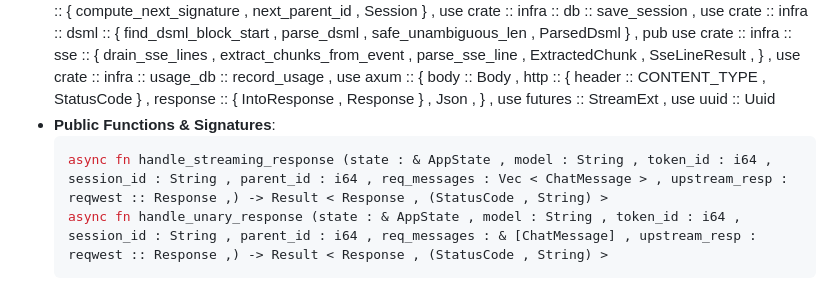
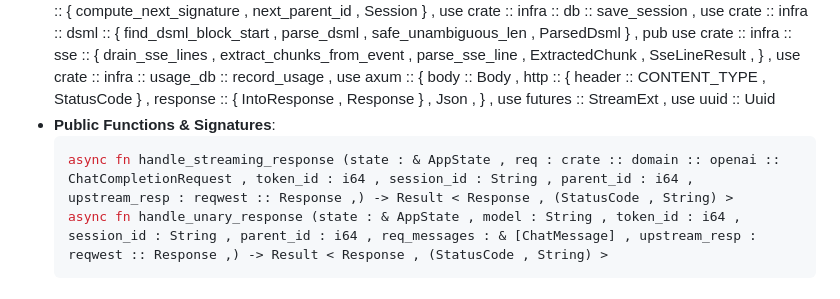
Before and after one commit to Praveensenpai/deeperseeker-rs, a Markdown page: CODEBASE.md, the part around the change. Rendered like a GitHub page.

Commit message:
docs: update CODEBASE.md signatures for v0.2.18

````diff
--- a/CODEBASE.md
+++ b/CODEBASE.md
@@ -54,7 +54,7 @@ Entrypoint ──> CLI/Parser ──> Domain Logic ──> Infra/IO
 - **Imports**: use crate :: api :: chat_chunks :: { build_chat_response , build_terminal_chunk , create_openai_chunks , current_timestamp , make_reasoning_chunk , make_text_chunk , make_tool_calls_chunk , ChatResponseArgs , } , use crate :: api :: state :: AppState , use crate :: domain :: openai :: ChatMessage , use crate :: domain :: session :: { compute_next_signature , next_parent_id , Session } , use crate :: infra :: db :: save_session , use crate :: infra :: dsml :: { find_dsml_block_start , parse_dsml , safe_unambiguous_len , ParsedDsml } , pub use crate :: infra :: sse :: { drain_sse_lines , extract_chunks_from_event , parse_sse_line , ExtractedChunk , SseLineResult , } , use crate :: infra :: usage_db :: record_usage , use axum :: { body :: Body , http :: { header :: CONTENT_TYPE , StatusCode } , response :: { IntoResponse , Response } , Json , } , use futures :: StreamExt , use uuid :: Uuid
 - **Public Functions & Signatures**:
   ```rust
-  async fn handle_streaming_response (state : & AppState , model : String , token_id : i64 , session_id : String , parent_id : i64 , req_messages : Vec < ChatMessage > , upstream_resp : reqwest :: Response ,) -> Result < Response , (StatusCode , String) >
+  async fn handle_streaming_response (state : & AppState , req : crate :: domain :: openai :: ChatCompletionRequest , token_id : i64 , session_id : String , parent_id : i64 , upstream_resp : reqwest :: Response ,) -> Result < Response , (StatusCode , String) >
   async fn handle_unary_response (state : & AppState , model : String , token_id : i64 , session_id : String , parent_id : i64 , req_messages : & [ChatMessage] , upstream_resp : reqwest :: Response ,) -> Result < Response , (StatusCode , String) >
   ```
 
````
